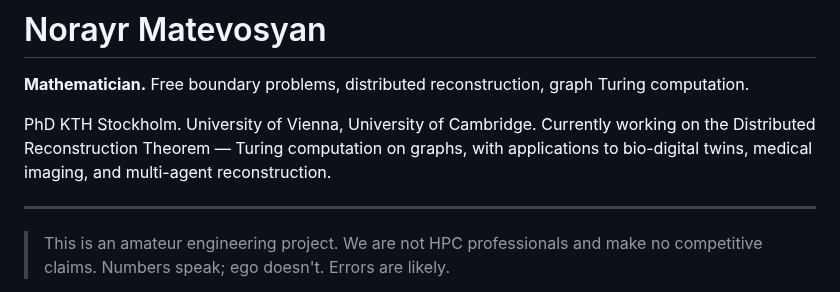
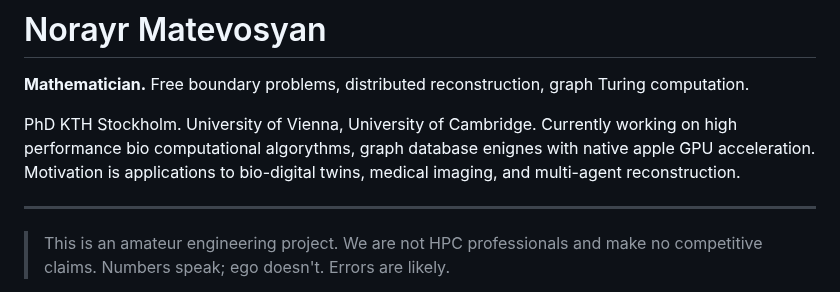
Before and after one commit to norayr-m/norayr-m, a Markdown page: README.md, the part around the change. GitHub-like rendering.

```diff
--- a/README.md
+++ b/README.md
@@ -2,7 +2,7 @@
 
 **Mathematician.** Free boundary problems, distributed reconstruction, graph Turing computation.
 
-PhD KTH Stockholm. University of Vienna, University of Cambridge. Currently working on the Distributed Reconstruction Theorem — Turing computation on graphs, with applications to bio-digital twins, medical imaging, and multi-agent reconstruction.
+PhD KTH Stockholm. University of Vienna, University of Cambridge. Currently working on high performance bio computational algorythms, graph database enignes with native apple GPU acceleration. Motivation is applications to bio-digital twins, medical imaging, and multi-agent reconstruction.
 
 ---
 
```
